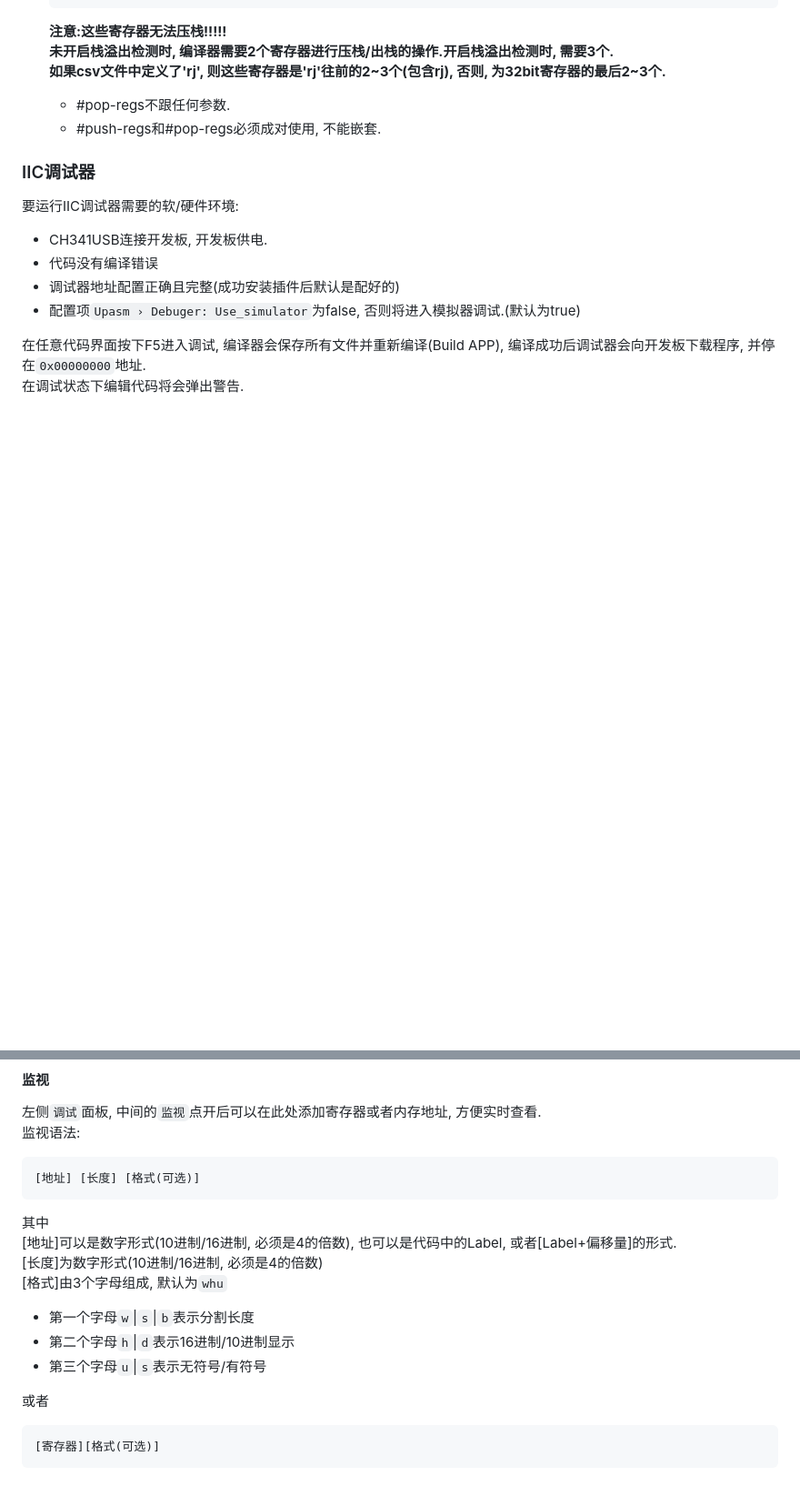
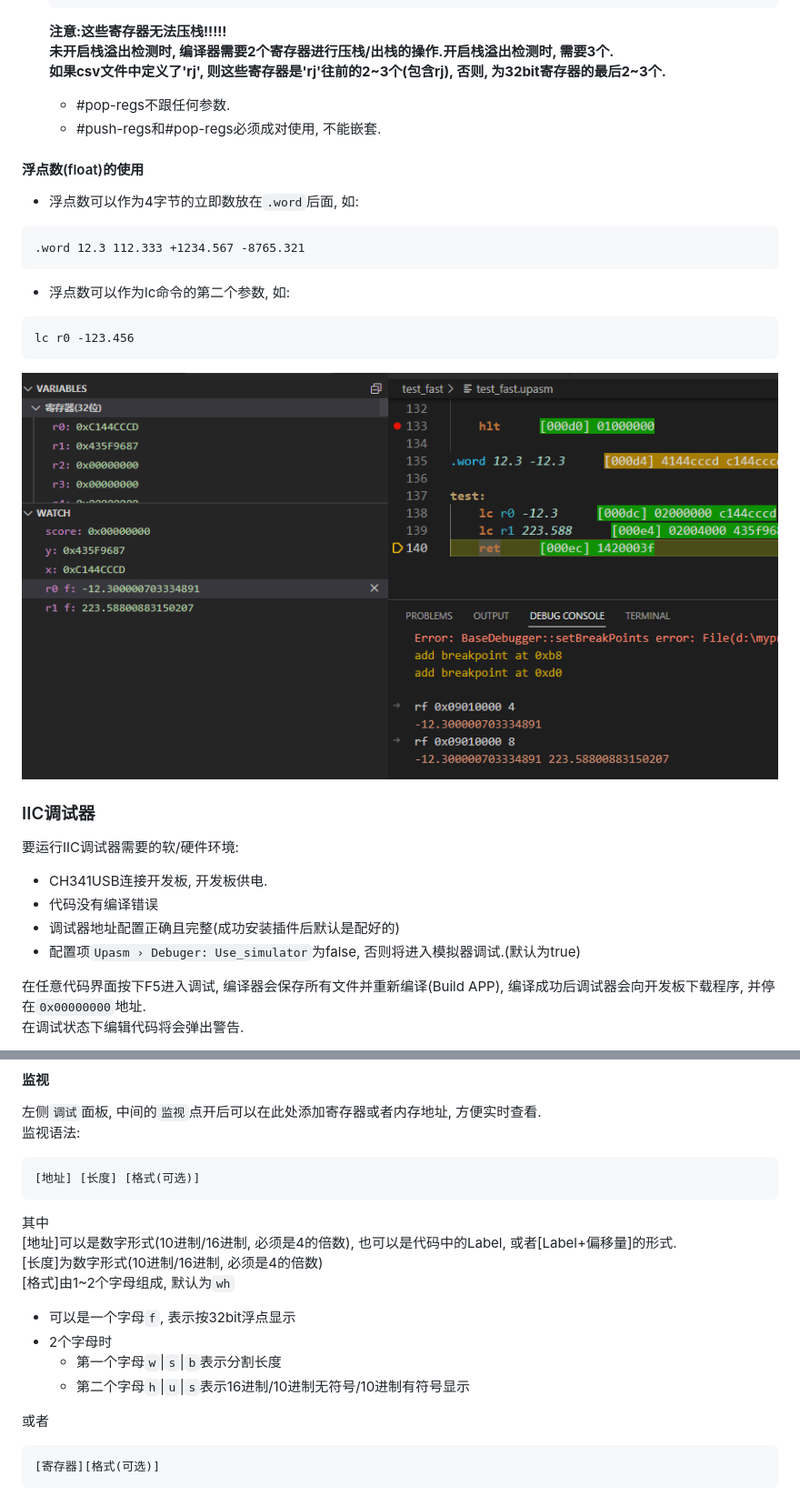
Before and after one commit to luowenfeng/UPASM, a Markdown page: README.md, 2 parts joined by grey strips. Shown at 91% size. Drawn GitHub-style; pictures changed too: readme-img/float.png (added); blank space fills up the shorter version.

Commit message:
更新说明文档; 版本升级到v0.10.4

````diff
--- a/README.md
+++ b/README.md
@@ -393,6 +393,18 @@ $memcmp [符号1] [符号2] [长度]
    - #pop-regs不跟任何参数.
    - #push-regs和#pop-regs必须成对使用, 不能嵌套.
 
+#### 浮点数(float)的使用
+- 浮点数可以作为4字节的立即数放在`.word`后面, 如:
+```
+.word 12.3 112.333 +1234.567 -8765.321
+```
+- 浮点数可以作为lc命令的第二个参数, 如:
+```
+lc r0 -123.456
+```
+![](readme-img/float.png)
+
+
 ### IIC调试器
 要运行IIC调试器需要的软/硬件环境:
 - CH341USB连接开发板, 开发板供电.
@@ -445,10 +459,11 @@ wb [地址] [值] // 向指定地址写入8bit
 其中
 [地址]可以是数字形式(10进制/16进制, 必须是4的倍数), 也可以是代码中的Label, 或者[Label+偏移量]的形式.
 [长度]为数字形式(10进制/16进制, 必须是4的倍数)
-[格式]由3个字母组成, 默认为`whu`
-- 第一个字母`w`|`s`|`b`表示分割长度
-- 第二个字母`h`|`d`表示16进制/10进制显示
-- 第三个字母`u`|`s`表示无符号/有符号
+[格式]由1~2个字母组成, 默认为`wh`
+- 可以是一个字母`f`, 表示按32bit浮点显示
+- 2个字母时
+  - 第一个字母`w`|`s`|`b`表示分割长度
+  - 第二个字母`h`|`u`|`s`表示16进制/10进制无符号/10进制有符号显示
 
 或者
 ```
````
Also changed, not shown: other parts of README.md (+4 -2 lines), 1 other file.
